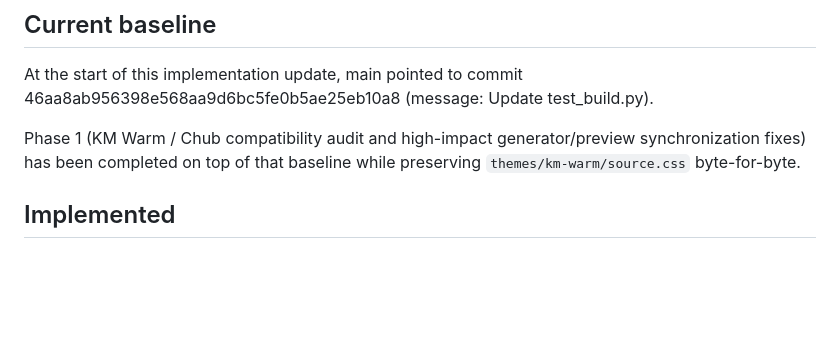
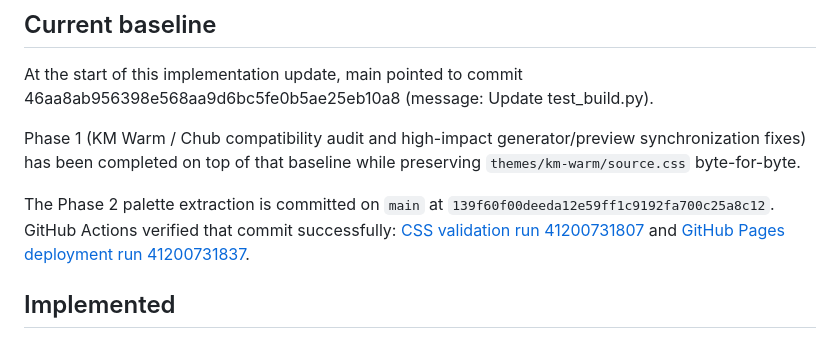
Before and after one commit to KarlMuzen/Chub-theme, a Markdown page: docs/STATUS.md, the part around the change. GitHub-like rendering; blank space fills up the shorter version.

Commit message:
Align roadmap with completed palette extraction

```diff
--- a/docs/STATUS.md
+++ b/docs/STATUS.md
@@ -11,6 +11,8 @@ This file describes verified implementation state. Check the latest GitHub Actio
 At the start of this implementation update, main pointed to commit 46aa8ab956398e568aa9d6bc5fe0b5ae25eb10a8 (message: Update test_build.py).
 
 Phase 1 (KM Warm / Chub compatibility audit and high-impact generator/preview synchronization fixes) has been completed on top of that baseline while preserving `themes/km-warm/source.css` byte-for-byte.
+
+The Phase 2 palette extraction is committed on `main` at `139f60f00deeda12e59ff1c9192fa700c25a8c12`. GitHub Actions verified that commit successfully: [CSS validation run 41200731807](https://github.com/KarlMuzen/KM-THEMES/actions/runs/41200731807) and [GitHub Pages deployment run 41200731837](https://github.com/KarlMuzen/KM-THEMES/actions/runs/41200731837).
 
 ## Implemented
 
```
Also changed, not shown: docs/ROADMAP.md (+2 -2 lines).
